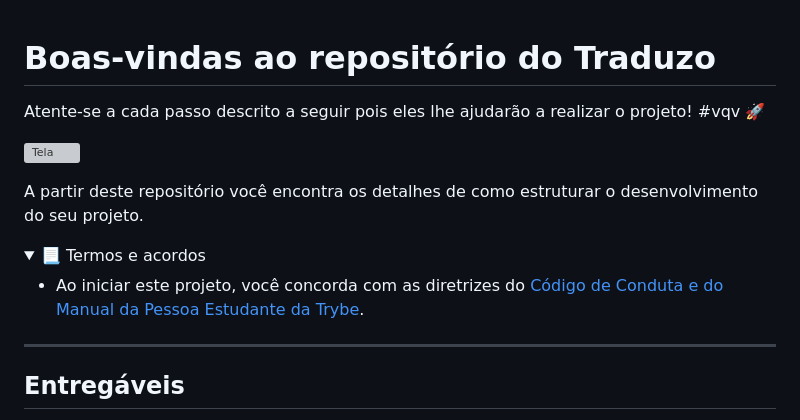
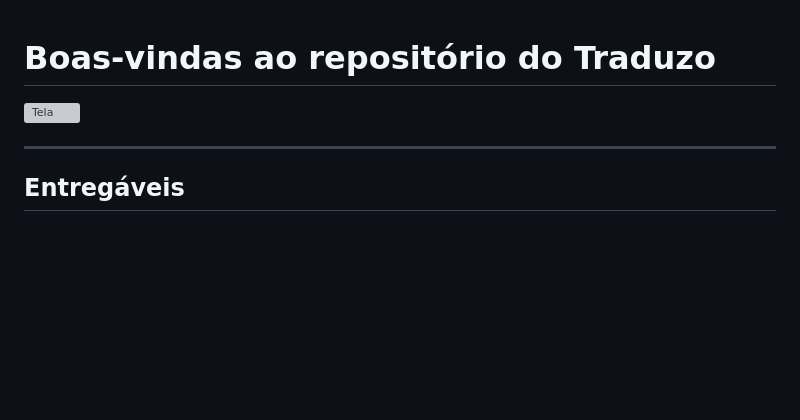
Before and after one commit to Tony-Felix/Tradutor, a Markdown page: README.md, the part around the change. Rendered like a GitHub page; folded sections open; blank space fills up the shorter version; grey boxes are pictures that could not be loaded.

```diff
--- a/README.md
+++ b/README.md
@@ -1,17 +1,6 @@
 # Boas-vindas ao repositório do Traduzo
 
-Atente-se a cada passo descrito a seguir pois eles lhe ajudarão a realizar o projeto! #vqv 🚀
-
 ![Tela](src/views/static/images/traduzo.png)
-
-A partir deste repositório você encontra os detalhes de como estruturar o desenvolvimento do seu projeto.
-
-<details>
-<summary>📃 Termos e acordos</summary>
-
-- Ao iniciar este projeto, você concorda com as diretrizes do [Código de Conduta e do Manual da Pessoa Estudante da Trybe](https://app.betrybe.com/learn/student-manual/codigo-de-conduta-da-pessoa-estudante).
-
-</details>
 
 ----
 
```
